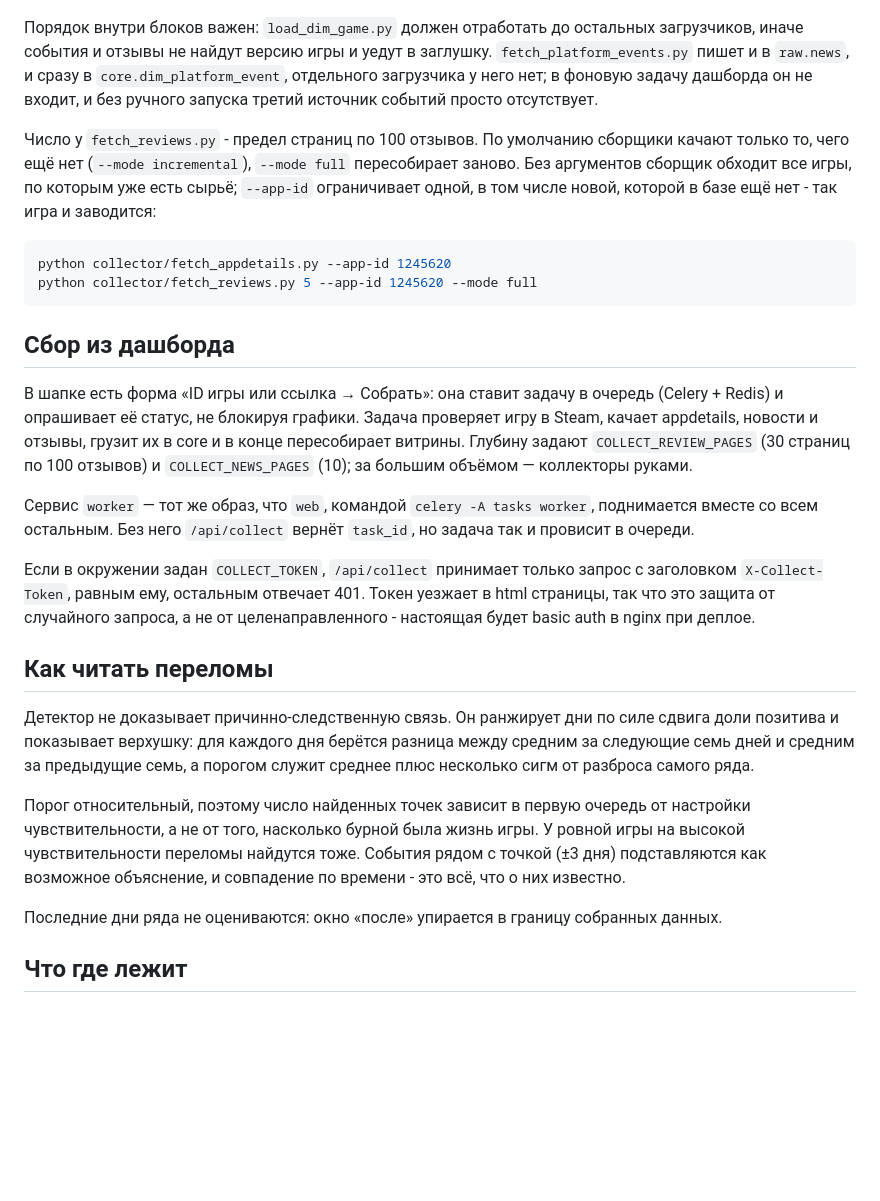
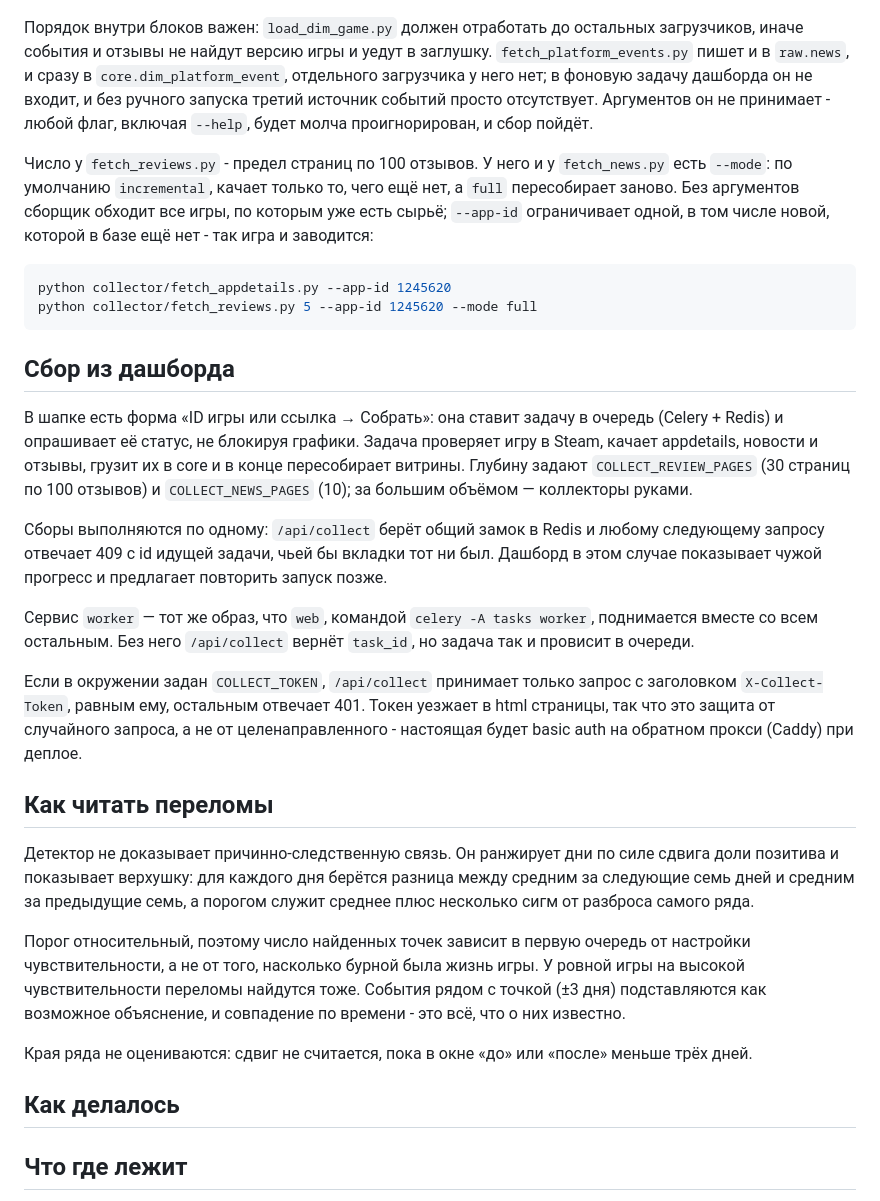
Before and after one commit to lebedev-ay/steam-health, a Markdown page: README.md, the part around the change. Drawn GitHub-style; blank space fills up the shorter version.

Commit message:
docs: README приведён в соответствие с кодом
Обратный прокси в планах Caddy, не nginx. Края ряда в детекте - три
дня в начале и два в конце, а не последние семь. --mode есть только
у fetch_reviews.py и fetch_news.py. У fetch_platform_events.py нет
argparse: любой флаг проглатывается и сбор идёт - предупреждение
добавлено. Документирован общий замок сбора и ответ 409.

Оставлено место под раздел 'Как делалось' перед 'Что где лежит'.

````diff
--- a/README.md
+++ b/README.md
@@ -92,13 +92,15 @@ python collector/load_fct_patch.py        # raw -> fct_patch, вес событ
 и уедут в заглушку. `fetch_platform_events.py` пишет и в `raw.news`,
 и сразу в `core.dim_platform_event`, отдельного загрузчика у него нет;
 в фоновую задачу дашборда он не входит, и без ручного запуска третий
-источник событий просто отсутствует.
+источник событий просто отсутствует. Аргументов он не принимает - любой
+флаг, включая `--help`, будет молча проигнорирован, и сбор пойдёт.
 
-Число у `fetch_reviews.py` - предел страниц по 100 отзывов. По умолчанию
-сборщики качают только то, чего ещё нет (`--mode incremental`),
-`--mode full` пересобирает заново. Без аргументов сборщик обходит все
-игры, по которым уже есть сырьё; `--app-id` ограничивает одной, в том
-числе новой, которой в базе ещё нет - так игра и заводится:
+Число у `fetch_reviews.py` - предел страниц по 100 отзывов. У него
+и у `fetch_news.py` есть `--mode`: по умолчанию `incremental`, качает
+только то, чего ещё нет, а `full` пересобирает заново. Без аргументов
+сборщик обходит все игры, по которым уже есть сырьё; `--app-id`
+ограничивает одной, в том числе новой, которой в базе ещё нет - так игра
+и заводится:
 
 ```bash
 python collector/fetch_appdetails.py --app-id 1245620
@@ -114,6 +116,11 @@ python collector/fetch_reviews.py 5 --app-id 1245620 --mode full
 задают `COLLECT_REVIEW_PAGES` (30 страниц по 100 отзывов)
 и `COLLECT_NEWS_PAGES` (10); за большим объёмом — коллекторы руками.
 
+Сборы выполняются по одному: `/api/collect` берёт общий замок в Redis
+и любому следующему запросу отвечает 409 с id идущей задачи, чьей бы
+вкладки тот ни был. Дашборд в этом случае показывает чужой прогресс
+и предлагает повторить запуск позже.
+
 Сервис `worker` — тот же образ, что `web`, командой
 `celery -A tasks worker`, поднимается вместе со всем остальным. Без
 него `/api/collect` вернёт `task_id`, но задача так и провисит
@@ -123,7 +130,7 @@ python collector/fetch_reviews.py 5 --app-id 1245620 --mode full
 только запрос с заголовком `X-Collect-Token`, равным ему, остальным
 отвечает 401. Токен уезжает в html страницы, так что это защита
 от случайного запроса, а не от целенаправленного - настоящая будет
-basic auth в nginx при деплое.
+basic auth на обратном прокси (Caddy) при деплое.
 
 ## Как читать переломы
 
@@ -140,8 +147,12 @@ basic auth в nginx при деплое.
 возможное объяснение, и совпадение по времени - это всё, что о них
 известно.
 
-Последние дни ряда не оцениваются: окно «после» упирается в границу
-собранных данных.
+Края ряда не оцениваются: сдвиг не считается, пока в окне «до» или
+«после» меньше трёх дней.
+
+## Как делалось
+
+<!-- текст владельца -->
 
 ## Что где лежит
 
````
